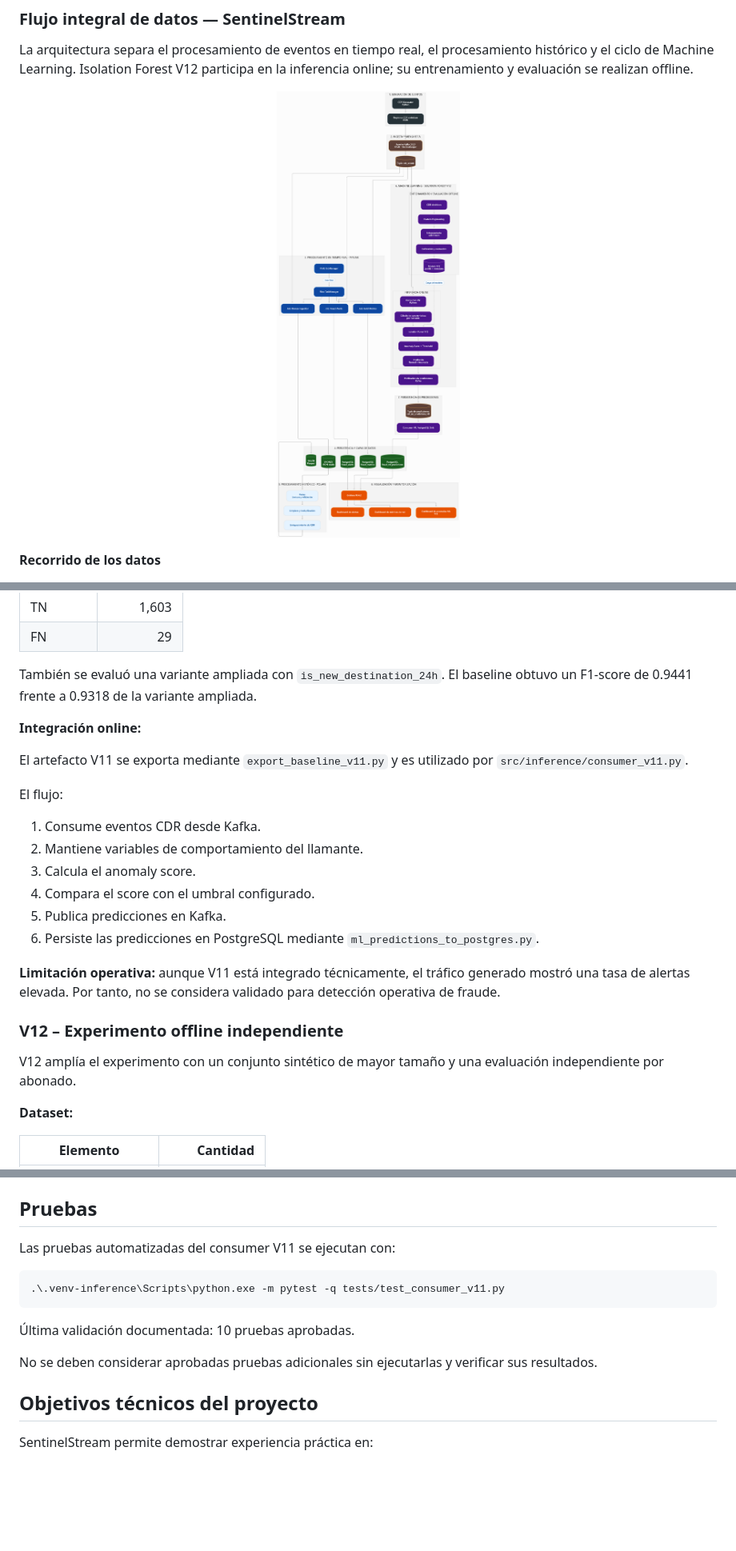
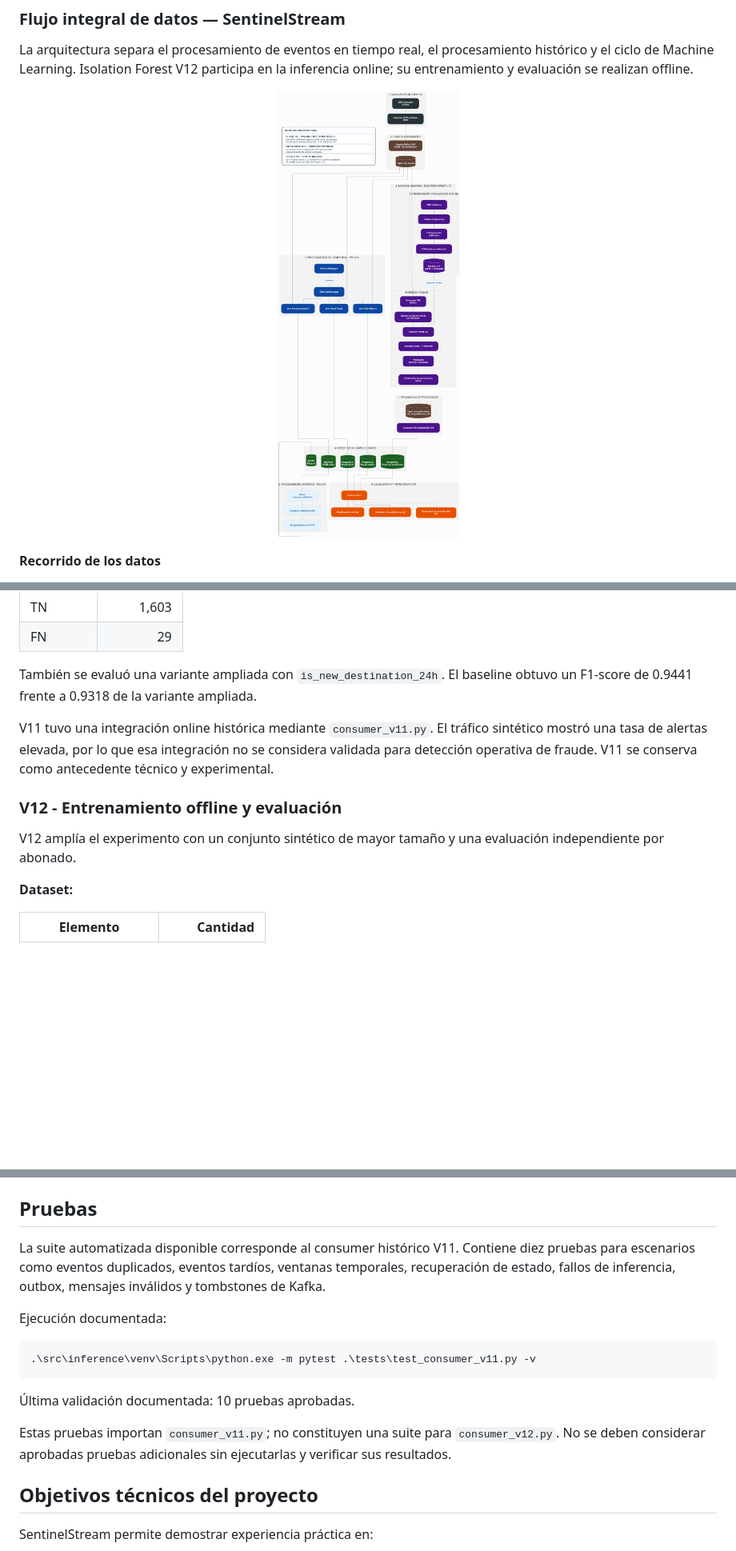
Before and after one commit to AllGoHer/Real-Time-Telecom-CDR-Fraud-Detection-Network-Analytics, a Markdown page: README.md, 3 parts joined by grey strips. Shown at 80% size. GitHub-like rendering; pictures changed too: docs/images/sentinelstream-architecture.png; blank space fills up the shorter version.

````diff
--- a/README.md
+++ b/README.md
@@ -230,26 +261,19 @@ Se desarrolló un modelo baseline utilizando Isolation Forest de scikit-learn pa
 | TN | 1,603 |
 | FN | 29 |
 
-También se evaluó una variante ampliada con `is_new_destination_24h`. El baseline obtuvo un F1-score de 0.9441 frente a 0.9318 de la variante ampliada.
+También se evaluó una variante ampliada con `is_new_destination_24h`.
+El baseline obtuvo un F1-score de 0.9441 frente a 0.9318 de la variante
+ampliada.
 
-**Integración online:**
+V11 tuvo una integración online histórica mediante `consumer_v11.py`.
+El tráfico sintético mostró una tasa de alertas elevada, por lo que esa
+integración no se considera validada para detección operativa de fraude.
+V11 se conserva como antecedente técnico y experimental.
 
-El artefacto V11 se exporta mediante `export_baseline_v11.py` y es utilizado por `src/inference/consumer_v11.py`.
+### V12 - Entrenamiento offline y evaluación
 
-El flujo:
-
-1. Consume eventos CDR desde Kafka.
-2. Mantiene variables de comportamiento del llamante.
-3. Calcula el anomaly score.
-4. Compara el score con el umbral configurado.
-5. Publica predicciones en Kafka.
-6. Persiste las predicciones en PostgreSQL mediante `ml_predictions_to_postgres.py`.
-
-**Limitación operativa:** aunque V11 está integrado técnicamente, el tráfico generado mostró una tasa de alertas elevada. Por tanto, no se considera validado para detección operativa de fraude.
-
-### V12 – Experimento offline independiente
-
-V12 amplía el experimento con un conjunto sintético de mayor tamaño y una evaluación independiente por abonado.
+V12 amplía el experimento con un conjunto sintético de mayor tamaño y una
+evaluación independiente por abonado.
 
 **Dataset:**
 
@@ -326,15 +394,22 @@ Consulta la documentación para los procedimientos completos:
 
 ## Pruebas
 
-Las pruebas automatizadas del consumer V11 se ejecutan con:
+La suite automatizada disponible corresponde al consumer histórico V11.
+Contiene diez pruebas para escenarios como eventos duplicados, eventos tardíos,
+ventanas temporales, recuperación de estado, fallos de inferencia, outbox,
+mensajes inválidos y tombstones de Kafka.
+
+Ejecución documentada:
 
 ```powershell
-.\.venv-inference\Scripts\python.exe -m pytest -q tests/test_consumer_v11.py
+.\src\inference\venv\Scripts\python.exe -m pytest .\tests\test_consumer_v11.py -v
 ```
 
 Última validación documentada: 10 pruebas aprobadas.
 
-No se deben considerar aprobadas pruebas adicionales sin ejecutarlas y verificar sus resultados.
+Estas pruebas importan `consumer_v11.py`; no constituyen una suite para
+`consumer_v12.py`. No se deben considerar aprobadas pruebas adicionales
+sin ejecutarlas y verificar sus resultados.
 
 ## Objetivos técnicos del proyecto
 
````
Also changed, not shown: other parts of README.md (+137 -49 lines), docs/EXECUTION_GUIDE.md (+73 -53 lines), 4 other files.
